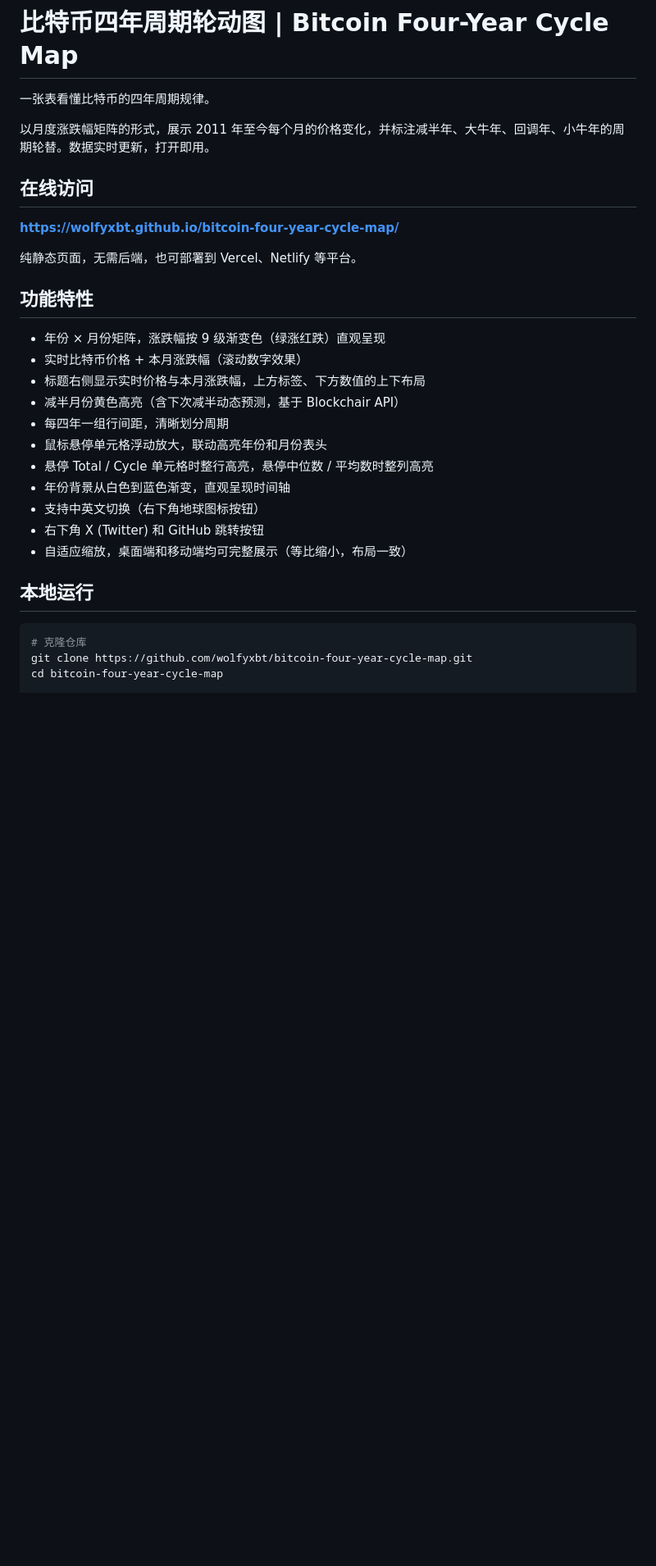
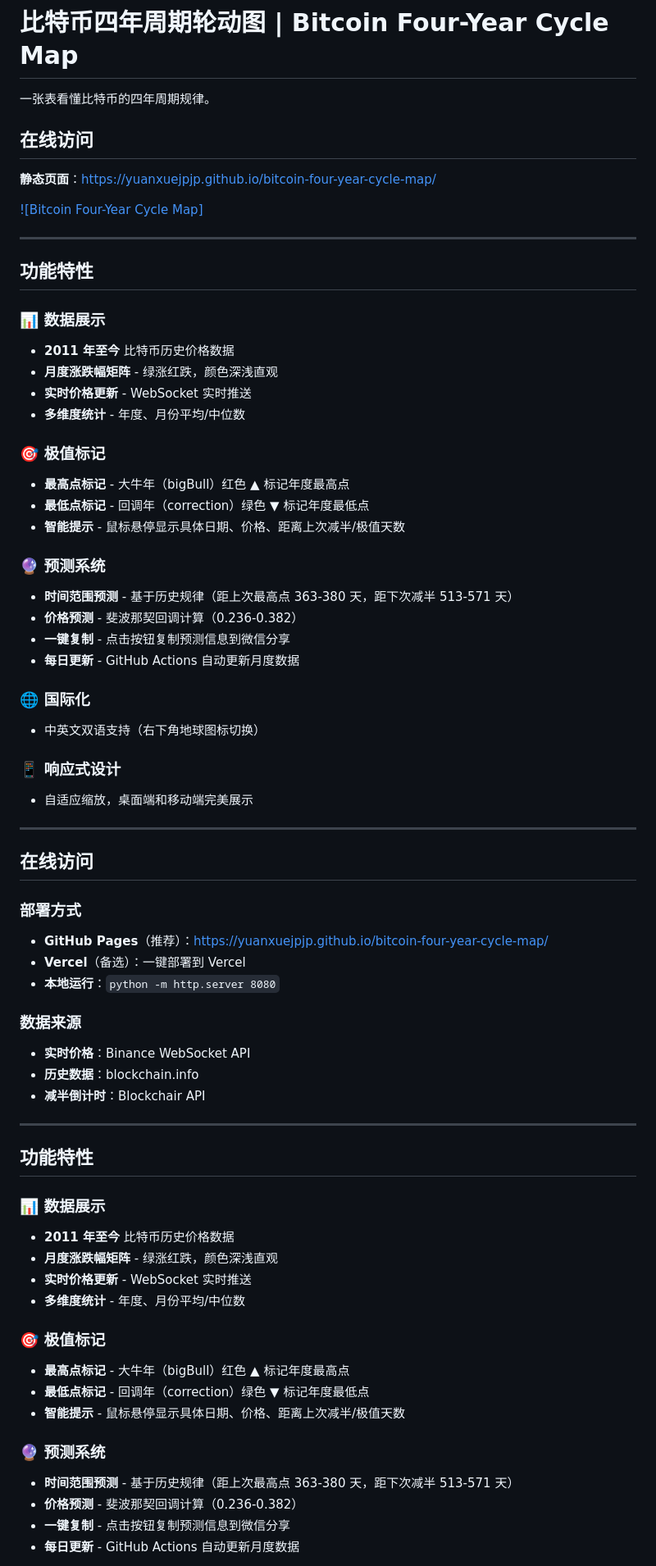
Before and after one commit to yuanxuejpjp/bitcoin-four-year-cycle-map, a Markdown page: README.md, the part around one of its changes. Shown at 82% size. Rendered like a GitHub page; blank space fills up the shorter version.

````diff
--- a/README.md
+++ b/README.md
@@ -2,32 +2,71 @@
 
 一张表看懂比特币的四年周期规律。
 
-以月度涨跌幅矩阵的形式，展示 2011 年至今每个月的价格变化，并标注减半年、大牛年、回调年、小牛年的周期轮替。数据实时更新，打开即用。
+## 在线访问
+
+**静态页面**：https://yuanxuejpjp.github.io/bitcoin-four-year-cycle-map/
+
+[![Bitcoin Four-Year Cycle Map]](https://yuanxuejpjp.github.io/bitcoin-four-year-cycle-map/)
+
+---
+
+## 功能特性
+
+### 📊 数据展示
+- **2011 年至今** 比特币历史价格数据
+- **月度涨跌幅矩阵** - 绿涨红跌，颜色深浅直观
+- **实时价格更新** - WebSocket 实时推送
+- **多维度统计** - 年度、月份平均/中位数
+
+### 🎯 极值标记
+- **最高点标记** - 大牛年（bigBull）红色 ▲ 标记年度最高点
+- **最低点标记** - 回调年（correction）绿色 ▼ 标记年度最低点
+- **智能提示** - 鼠标悬停显示具体日期、价格、距离上次减半/极值天数
+
+### 🔮 预测系统
+- **时间范围预测** - 基于历史规律（距上次最高点 363-380 天，距下次减半 513-571 天）
+- **价格预测** - 斐波那契回调计算（0.236-0.382）
+- **一键复制** - 点击按钮复制预测信息到微信分享
+- **每日更新** - GitHub Actions 自动更新月度数据
+
+### 🌐 国际化
+- 中英文双语支持（右下角地球图标切换）
+
+### 📱 响应式设计
+- 自适应缩放，桌面端和移动端完美展示
+
+---
 
 ## 在线访问
 
-**https://wolfyxbt.github.io/bitcoin-four-year-cycle-map/**
+### 部署方式
+- **GitHub Pages**（推荐）：https://yuanxuejpjp.github.io/bitcoin-four-year-cycle-map/
+- **Vercel**（备选）：一键部署到 Vercel
+- **本地运行**：`python -m http.server 8080`
 
-纯静态页面，无需后端，也可部署到 Vercel、Netlify 等平台。
+### 数据来源
+- **实时价格**：Binance WebSocket API
+- **历史数据**：blockchain.info
+- **减半倒计时**：Blockchair API
+
+---
 
 ## 功能特性
 
-- 年份 × 月份矩阵，涨跌幅按 9 级渐变色（绿涨红跌）直观呈现
-- 实时比特币价格 + 本月涨跌幅（滚动数字效果）
-- 标题右侧显示实时价格与本月涨跌幅，上方标签、下方数值的上下布局
-- 减半月份黄色高亮（含下次减半动态预测，基于 Blockchair API）
-- 每四年一组行间距，清晰划分周期
-- 鼠标悬停单元格浮动放大，联动高亮年份和月份表头
-- 悬停 Total / Cycle 单元格时整行高亮，悬停中位数 / 平均数时整列高亮
-- 年份背景从白色到蓝色渐变，直观呈现时间轴
-- 支持中英文切换（右下角地球图标按钮）
-- 右下角 X (Twitter) 和 GitHub 跳转按钮
-- 自适应缩放，桌面端和移动端均可完整展示（等比缩小，布局一致）
+### 📊 数据展示
+- **2011 年至今** 比特币历史价格数据
+- **月度涨跌幅矩阵** - 绿涨红跌，颜色深浅直观
+- **实时价格更新** - WebSocket 实时推送
+- **多维度统计** - 年度、月份平均/中位数
 
-## 本地运行
+### 🎯 极值标记
+- **最高点标记** - 大牛年（bigBull）红色 ▲ 标记年度最高点
+- **最低点标记** - 回调年（correction）绿色 ▼ 标记年度最低点
+- **智能提示** - 鼠标悬停显示具体日期、价格、距离上次减半/极值天数
 
-```bash
-# 克隆仓库
-git clone https://github.com/wolfyxbt/bitcoin-four-year-cycle-map.git
-cd bitcoin-four-year-cycle-map
+### 🔮 预测系统
+- **时间范围预测** - 基于历史规律（距上次最高点 363-380 天，距下次减半 513-571 天）
+- **价格预测** - 斐波那契回调计算（0.236-0.382）
+- **一键复制** - 点击按钮复制预测信息到微信分享
+- **每日更新** - GitHub Actions 自动更新月度数据
 
````
Also changed, not shown: other parts of README.md (+94 -42 lines).
